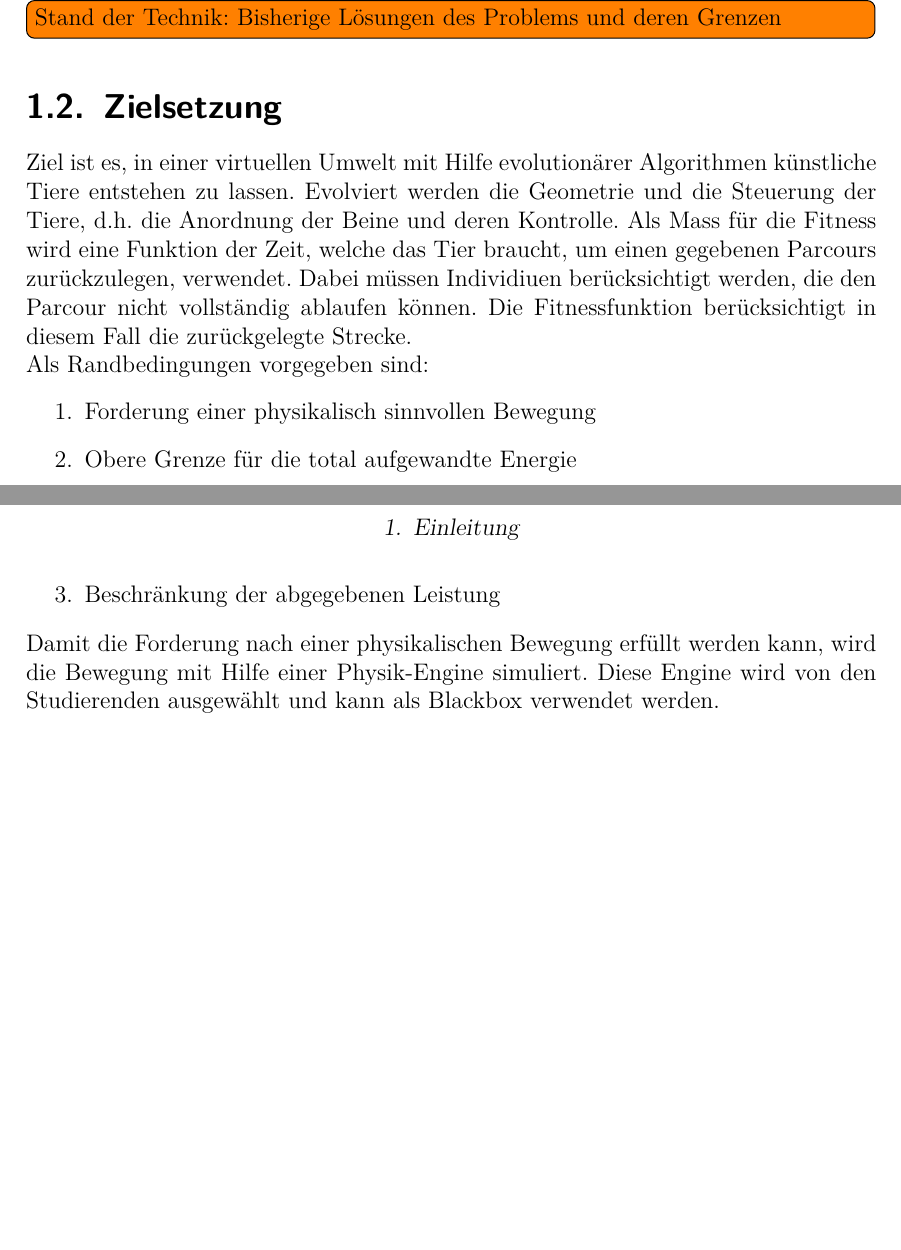
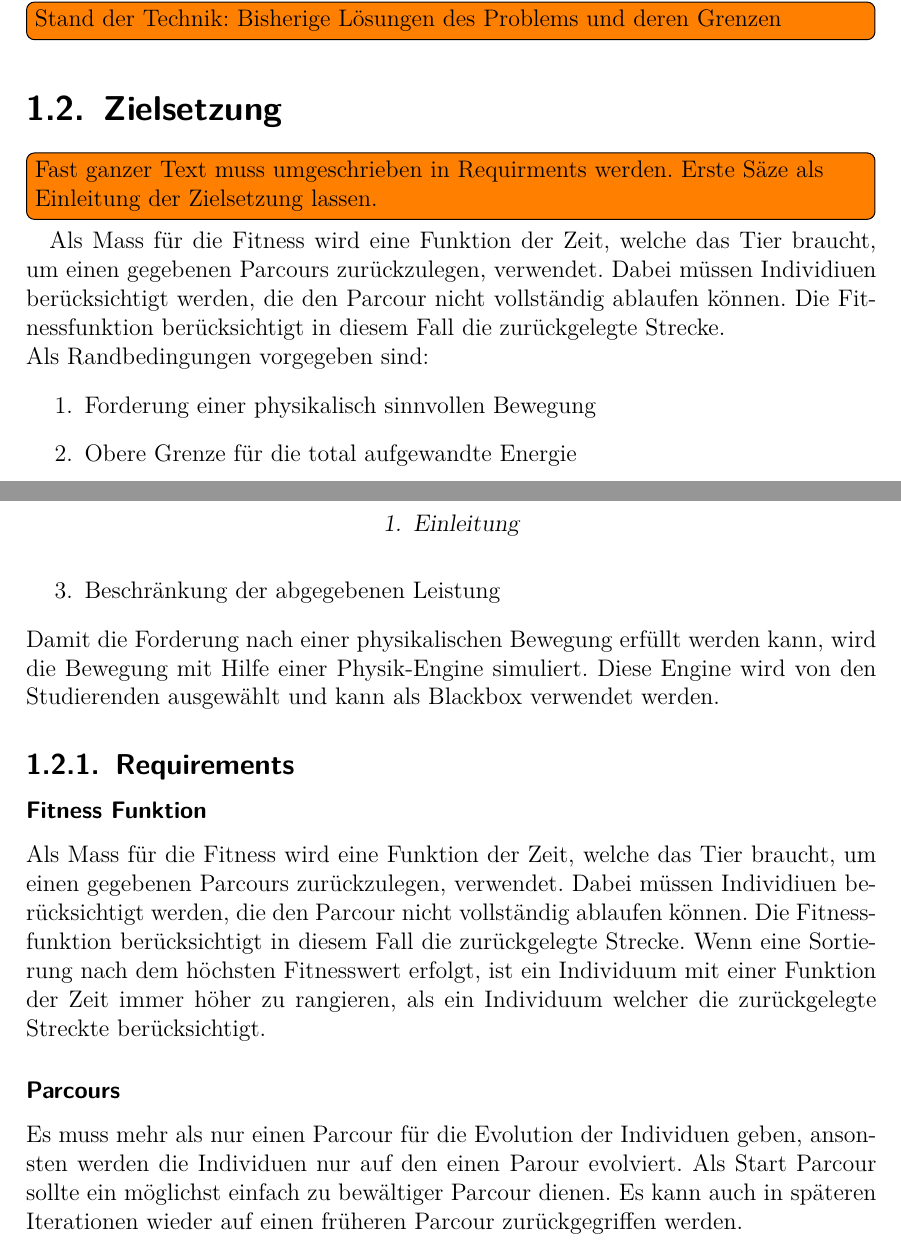
Before and after one commit to hedigerf/evolut, a LaTeX thesis (evolutdoc/thesis/main.tex, which reads evolutdoc/thesis/content/main/introduction.tex): two parts of pages 7 and 8 of 19, joined at a grey line, cut so that both start at the same text, the shorter picture padded with empty space. Compiled offline with pdfLaTeX.

Commit message:
Requirments erfasst: -Parcours -Fitness Funktion

```diff
--- a/evolutdoc/thesis/content/main/introduction.tex
+++ b/evolutdoc/thesis/content/main/introduction.tex
@@ -12,8 +12,7 @@
   \todo[inline]{Stand der Technik: Bisherige Lösungen des Problems und deren Grenzen}
 
 \section{Zielsetzung}
-  Ziel ist es, in einer virtuellen Umwelt mit Hilfe evolutionärer Algorithmen künstliche Tiere entstehen zu lassen.
-  Evolviert werden die Geometrie und die Steuerung der Tiere, d.h. die Anordnung der Beine und deren Kontrolle.
+  \todo[inline]{Fast ganzer Text muss umgeschrieben in Requirments werden. Erste Säze als Einleitung  der Zielsetzung lassen.}
   Als Mass für die Fitness wird eine Funktion der Zeit, welche das Tier braucht,
   um einen gegebenen Parcours zurückzulegen, verwendet.
   Dabei müssen Individiuen berücksichtigt werden,
@@ -28,3 +27,19 @@
   Damit die Forderung nach einer physikalischen Bewegung erfüllt werden kann,
   wird die Bewegung mit Hilfe einer Physik-Engine simuliert.
   Diese Engine wird von den Studierenden ausgewählt und kann als Blackbox verwendet werden.
+
+  \subsection{Requirements}
+    \subsubsection{Fitness Funktion}
+      Als Mass für die Fitness wird eine Funktion der Zeit, welche das Tier braucht,
+      um einen gegebenen Parcours zurückzulegen, verwendet.
+      Dabei müssen Individiuen berücksichtigt werden,
+      die den Parcour nicht vollständig ablaufen können.
+      Die Fitnessfunktion berücksichtigt in diesem Fall die zurückgelegte Strecke.
+      Wenn eine Sortierung nach dem höchsten Fitnesswert erfolgt,
+      ist ein Individuum mit einer Funktion der Zeit immer höher zu rangieren,
+      als ein Individuum welcher die zurückgelegte Streckte berücksichtigt.
+    \subsubsection{Parcours}
+      Es muss mehr als nur einen Parcour für die Evolution der Individuen geben,
+      ansonsten werden die Individuen nur auf den einen Parour evolviert.
+      Als Start Parcour sollte ein möglichst einfach zu bewältiger Parcour dienen.
+      Es kann auch in späteren Iterationen wieder auf einen früheren Parcour zurückgegriffen werden.
```
